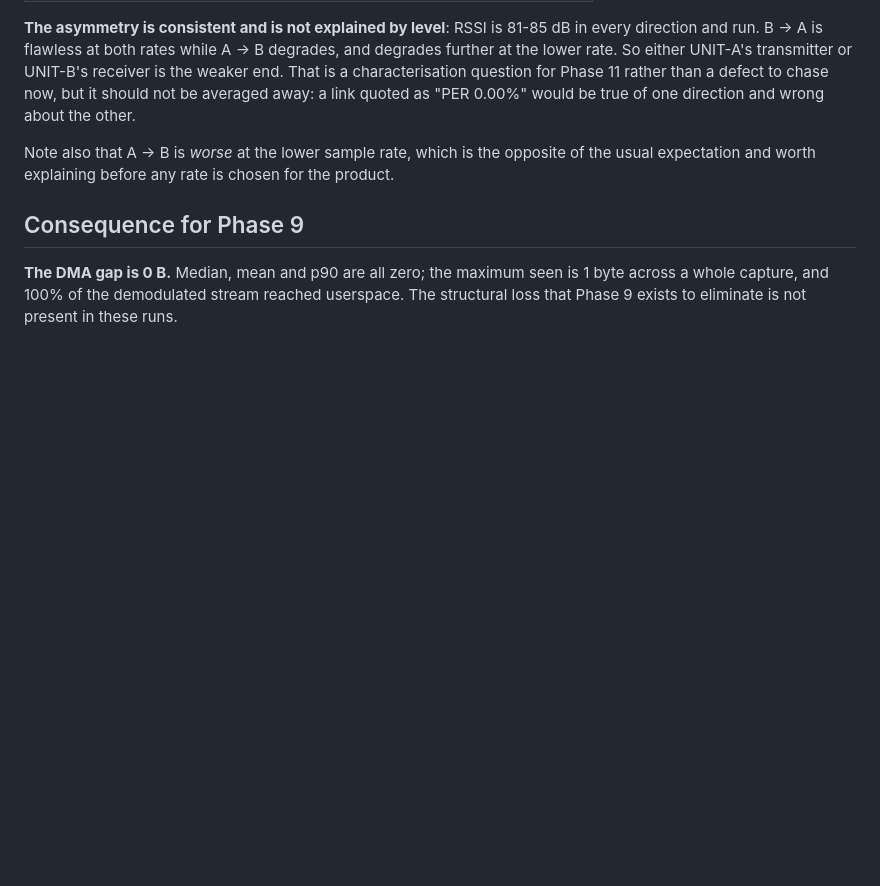
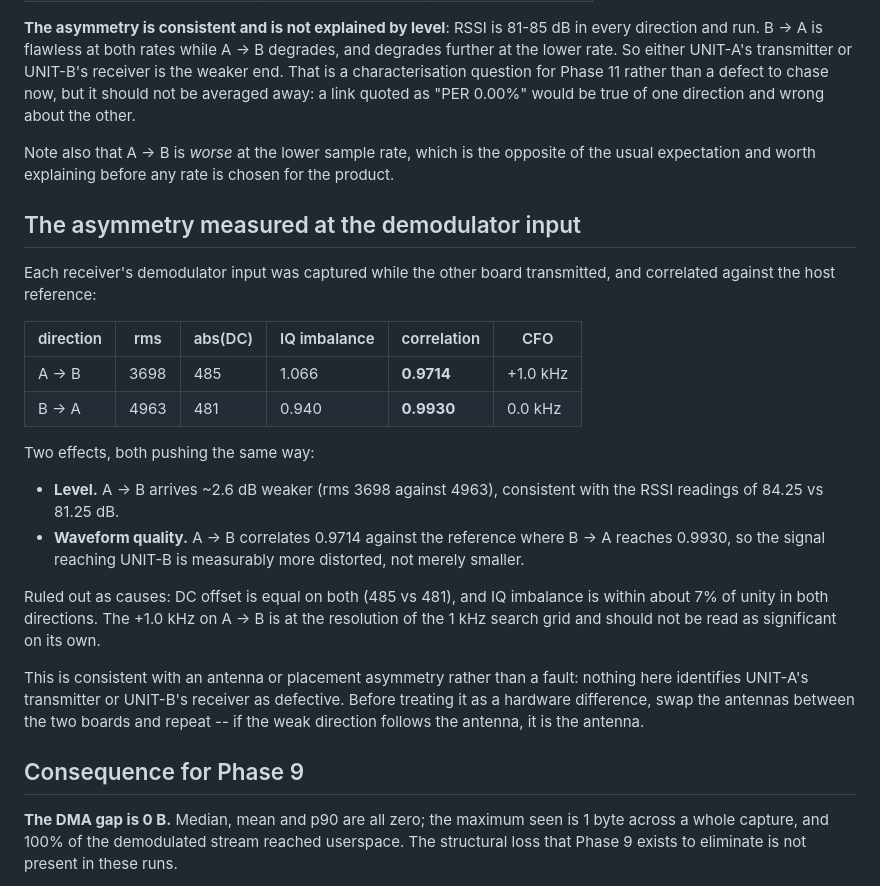
Before and after one commit to amit-hers/SDR, a Markdown page: docs/reports/modem-link-working.md, the part around the change. Rendered like a GitHub page; blank space fills up the shorter version.

Commit message:
Measure the link asymmetry at the demodulator input
Each receiver's demodulator input was captured while the other board
transmitted, and correlated against the host reference.

A->B arrives about 2.6 dB weaker (rms 3698 against 4963, matching RSSI 84.25 vs
81.25 dB) AND measurably more distorted (correlation 0.9714 against 0.9930).
Both effects push the same way and together explain the higher PER in that
direction.

DC offset is equal on both ends and IQ imbalance is within roughly 7% of unity
in each direction, so neither accounts for it. The +1.0 kHz offset seen on A->B
sits at the resolution of the search grid and is not read as significant.

Nothing here identifies either board as defective, and the report says so: the
signature is equally consistent with an antenna or placement asymmetry. The
cheap discriminator is recorded instead of a conclusion -- swap the antennas
between the boards and repeat; if the weak direction follows the antenna, it is
the antenna.

Co-Authored-By: Claude Opus 5 <noreply@anthropic.com>

```diff
--- a/docs/reports/modem-link-working.md
+++ b/docs/reports/modem-link-working.md
@@ -85,6 +85,35 @@ Note also that A -> B is *worse* at the lower sample rate, which is the opposite
 of the usual expectation and worth explaining before any rate is chosen for the
 product.
 
+## The asymmetry measured at the demodulator input
+
+Each receiver's demodulator input was captured while the other board
+transmitted, and correlated against the host reference:
+
+| direction | rms | abs(DC) | IQ imbalance | correlation | CFO |
+|---|---|---|---|---|---|
+| A -> B | 3698 | 485 | 1.066 | **0.9714** | +1.0 kHz |
+| B -> A | 4963 | 481 | 0.940 | **0.9930** | 0.0 kHz |
+
+Two effects, both pushing the same way:
+
+- **Level.** A -> B arrives ~2.6 dB weaker (rms 3698 against 4963), consistent
+  with the RSSI readings of 84.25 vs 81.25 dB.
+- **Waveform quality.** A -> B correlates 0.9714 against the reference where
+  B -> A reaches 0.9930, so the signal reaching UNIT-B is measurably more
+  distorted, not merely smaller.
+
+Ruled out as causes: DC offset is equal on both (485 vs 481), and IQ imbalance
+is within about 7% of unity in both directions. The +1.0 kHz on A -> B is at the
+resolution of the 1 kHz search grid and should not be read as significant on its
+own.
+
+This is consistent with an antenna or placement asymmetry rather than a fault:
+nothing here identifies UNIT-A's transmitter or UNIT-B's receiver as defective.
+Before treating it as a hardware difference, swap the antennas between the two
+boards and repeat -- if the weak direction follows the antenna, it is the
+antenna.
+
 ## Consequence for Phase 9
 
 **The DMA gap is 0 B.** Median, mean and p90 are all zero; the maximum seen is
```
